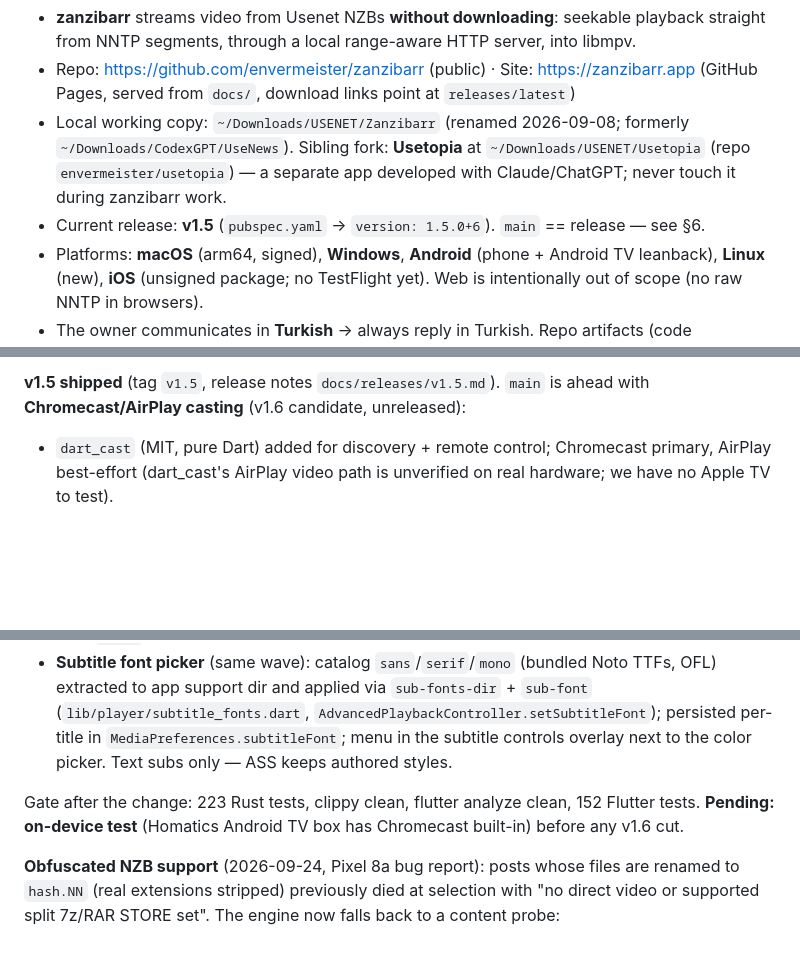
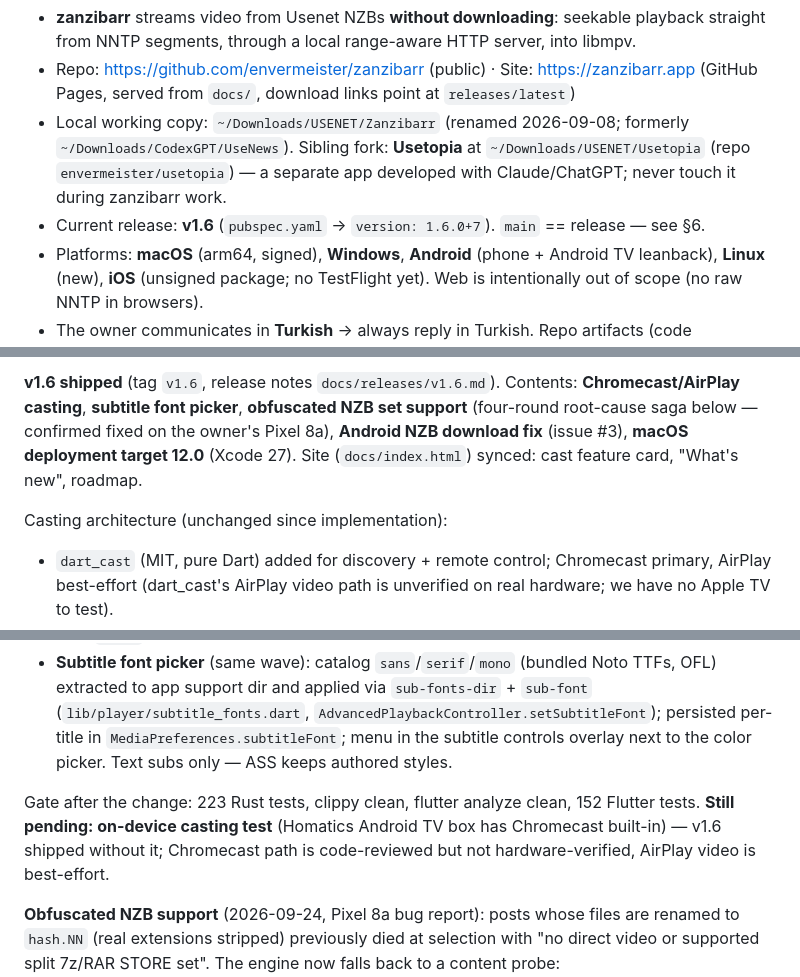
Before and after one commit to envermeister/zanzibarr, a Markdown page: AGENTS.md, 3 parts joined by grey strips. Rendered like a GitHub page; blank space fills up the shorter version.

Commit message:
docs: v1.6 durumu — AGENTS.md güncellendi

```diff
--- a/AGENTS.md
+++ b/AGENTS.md
@@ -14,7 +14,7 @@
 - **zanzibarr** streams video from Usenet NZBs **without downloading**: seekable playback straight from NNTP segments, through a local range-aware HTTP server, into libmpv.
 - Repo: <https://github.com/envermeister/zanzibarr> (public) · Site: <https://zanzibarr.app> (GitHub Pages, served from `docs/`, download links point at `releases/latest`)
 - Local working copy: `~/Downloads/USENET/Zanzibarr` (renamed 2026-09-08; formerly `~/Downloads/CodexGPT/UseNews`). Sibling fork: **Usetopia** at `~/Downloads/USENET/Usetopia` (repo `envermeister/usetopia`) — a separate app developed with Claude/ChatGPT; never touch it during zanzibarr work.
-- Current release: **v1.5** (`pubspec.yaml` → `version: 1.5.0+6`). `main` == release — see §6.
+- Current release: **v1.6** (`pubspec.yaml` → `version: 1.6.0+7`). `main` == release — see §6.
 - Platforms: **macOS** (arm64, signed), **Windows**, **Android** (phone + Android TV leanback), **Linux** (new), **iOS** (unsigned package; no TestFlight yet). Web is intentionally out of scope (no raw NNTP in browsers).
 - The owner communicates in **Turkish** → always reply in Turkish. Repo artifacts (code comments, docs, release notes) in **English**. Commit messages: **Turkish conventional commits** (`feat(engine): …`, `fix(android): …`).
 - Donations: buymeacoffee.com/envermeister + ko-fi.com/envermeister (referenced in README/site only).
@@ -95,5 +95,7 @@ Debug hooks (developer-only, env vars): `ZANZIBARR_DEBUG_NZB=/path/to.nzb` (open
 
-**v1.5 shipped** (tag `v1.5`, release notes `docs/releases/v1.5.md`). `main` is ahead with **Chromecast/AirPlay casting** (v1.6 candidate, unreleased):
+**v1.6 shipped** (tag `v1.6`, release notes `docs/releases/v1.6.md`). Contents: **Chromecast/AirPlay casting**, **subtitle font picker**, **obfuscated NZB set support** (four-round root-cause saga below — confirmed fixed on the owner's Pixel 8a), **Android NZB download fix** (issue #3), **macOS deployment target 12.0** (Xcode 27). Site (`docs/index.html`) synced: cast feature card, "What's new", roadmap.
+
+Casting architecture (unchanged since implementation):
 
 - `dart_cast` (MIT, pure Dart) added for discovery + remote control; Chromecast primary, AirPlay best-effort (dart_cast's AirPlay video path is unverified on real hardware; we have no Apple TV to test).
 - Engine: `server.rs` gains `bind_lan` (0.0.0.0) + per-session 128-bit path token — LAN listener requires `/cast/<token>/` prefix (403 otherwise), loopback behavior unchanged. `StreamInfo.cast_url` carries the LAN URL (empty if LAN bind failed). dart_cast's MediaProxy is bypassed via a `_DirectUrlTransformer` — receivers fetch straight from the engine's range server.
@@ -102,7 +104,7 @@ Debug hooks (developer-only, env vars): `ZANZIBARR_DEBUG_NZB=/path/to.nzb` (open
 - i18n: `cast*` keys added to all 14 locales (en+tr translated, rest English fallback).
 - **Subtitle font picker** (same wave): catalog `sans`/`serif`/`mono` (bundled Noto TTFs, OFL) extracted to app support dir and applied via `sub-fonts-dir` + `sub-font` (`lib/player/subtitle_fonts.dart`, `AdvancedPlaybackController.setSubtitleFont`); persisted per-title in `MediaPreferences.subtitleFont`; menu in the subtitle controls overlay next to the color picker. Text subs only — ASS keeps authored styles.
 
-Gate after the change: 223 Rust tests, clippy clean, flutter analyze clean, 152 Flutter tests. **Pending: on-device test** (Homatics Android TV box has Chromecast built-in) before any v1.6 cut.
+Gate after the change: 223 Rust tests, clippy clean, flutter analyze clean, 152 Flutter tests. **Still pending: on-device casting test** (Homatics Android TV box has Chromecast built-in) — v1.6 shipped without it; Chromecast path is code-reviewed but not hardware-verified, AirPlay video is best-effort.
 
 **Obfuscated NZB support** (2026-09-24, Pixel 8a bug report): posts whose files are renamed to `hash.NN` (real extensions stripped) previously died at selection with "no direct video or supported split 7z/RAR STORE set". The engine now falls back to a content probe: `Nzb::numbered_volume_sets()` groups digit-extension files (contiguity required, start number free), `prepare_stream_source` fetches the first segment of the first (then, for alphabetically-renamed old-style `.rNN`+`.rar` posts, the last) volume and `archive::sniff_archive_kind` recognizes RAR4/RAR5/7z magic; last-volume hits rotate the set into archive order. The resolved set flows into the unchanged RAR/7z pipelines (STORE and compressed both work). Fixture: `rust/tests/fixtures/obfuscated-numbered-set.nzb` (the actual report NZB, 42 volumes `.10`–`.51`). Live NNTP verification still pending — the CLI keychain entry is stale (§7), so `zanzibarr-cli stream-check` gets 502 until the owner reruns `zanzibarr-cli setup`.
 
```
Also changed, not shown: other parts of AGENTS.md (+5 -3 lines).
